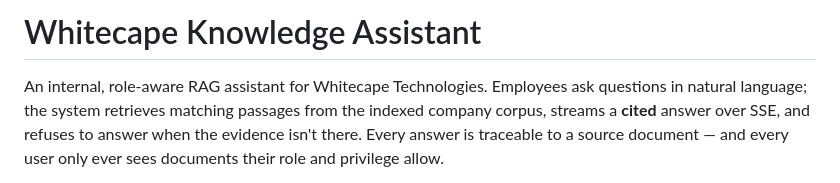
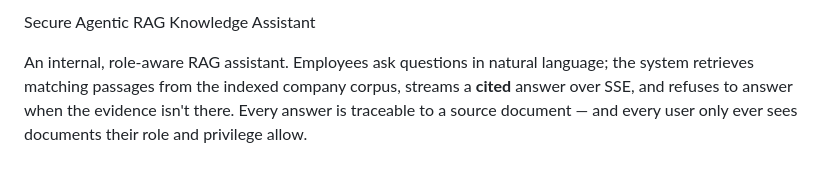
Before and after one commit to YACINBK/Agentic_Rag_Assistant, a Markdown page: README.md, the part around the change. Rendered like a GitHub page.

Commit message:
Revise project name and description in README
Updated the project name and refined the description.

```diff
--- a/README.md
+++ b/README.md
@@ -1,6 +1,6 @@
-# Whitecape Knowledge Assistant
+Secure Agentic RAG Knowledge Assistant
 
-An internal, role-aware RAG assistant for Whitecape Technologies. Employees ask
+An internal, role-aware RAG assistant. Employees ask
 questions in natural language; the system retrieves matching passages from the
 indexed company corpus, streams a **cited** answer over SSE, and refuses to
 answer when the evidence isn't there. Every answer is traceable to a source
```
